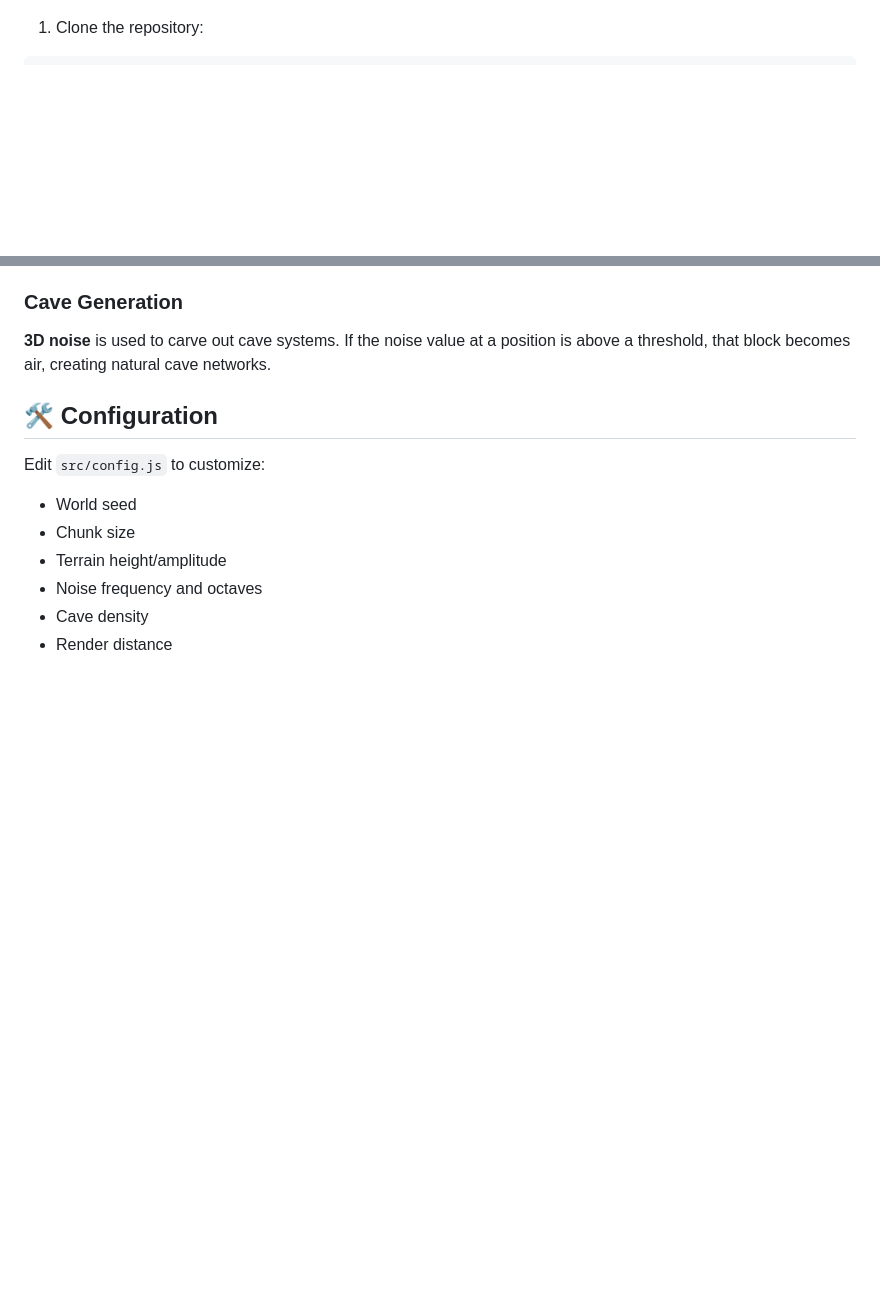
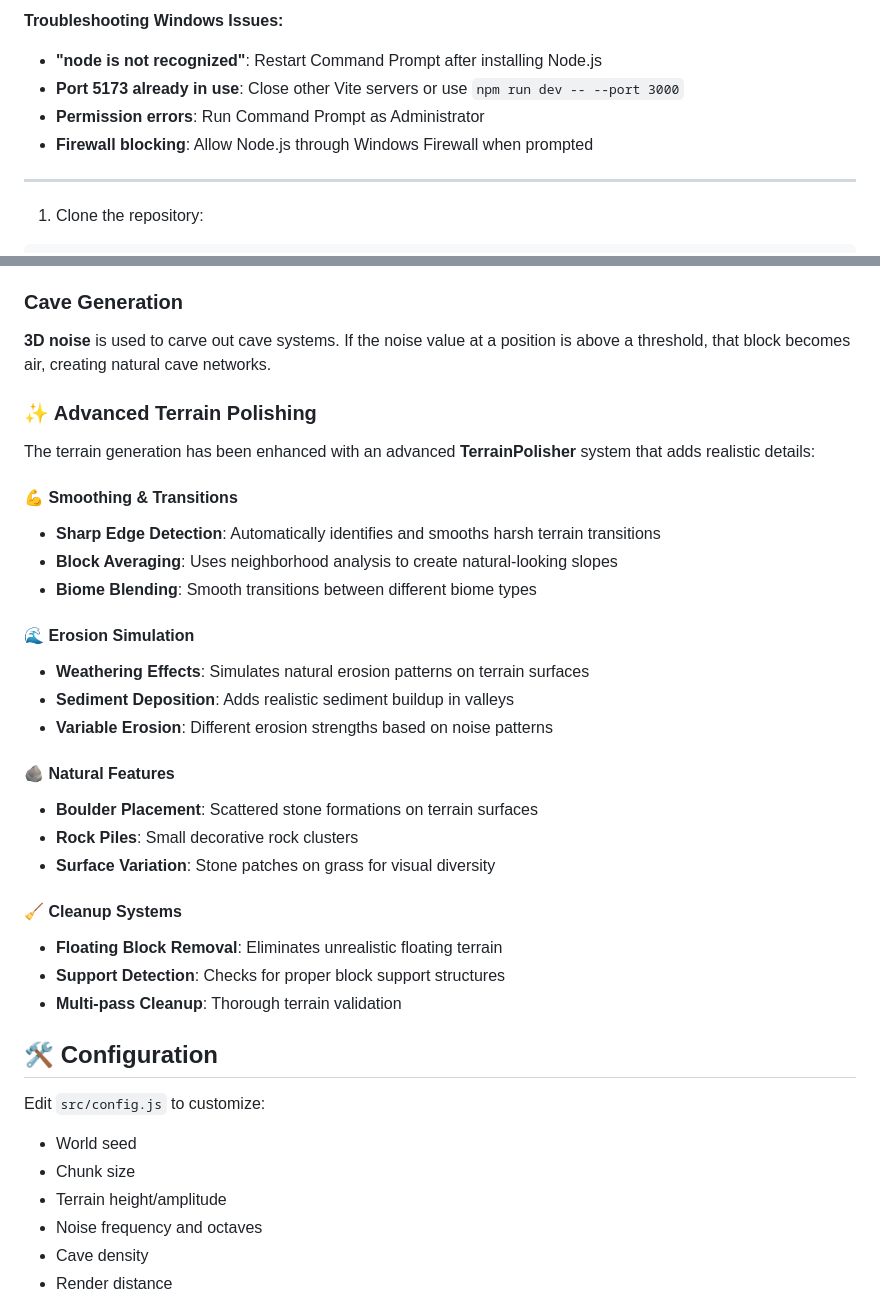
Before and after one commit to 01Fred0/mini-voxel-engine, a Markdown page: README.md, 2 parts joined by grey strips. Rendered like a GitHub page; blank space fills up the shorter version.

Commit message:
Enhance README with Windows installation instructions
Added detailed Windows installation guide and troubleshooting tips to README.

````diff
--- a/README.md
+++ b/README.md
@@ -26,3 +102,11 @@ A simplified Minecraft-like voxel engine built from scratch with procedural terr
+**Troubleshooting Windows Issues:**
+
+- **"node is not recognized"**: Restart Command Prompt after installing Node.js
+- **Port 5173 already in use**: Close other Vite servers or use `npm run dev -- --port 3000`
+- **Permission errors**: Run Command Prompt as Administrator
+- **Firewall blocking**: Allow Node.js through Windows Firewall when prompted
+
+---
 
 1. Clone the repository:
 ```bash
@@ -171,6 +255,30 @@ The world is divided into **chunks** (e.g., 16×16×64 blocks). Only chunks near
 ### Cave Generation
 **3D noise** is used to carve out cave systems. If the noise value at a position is above a threshold, that block becomes air, creating natural cave networks.
 
+
+### ✨ Advanced Terrain Polishing
+
+The terrain generation has been enhanced with an advanced **TerrainPolisher** system that adds realistic details:
+
+#### 💪 Smoothing & Transitions
+- **Sharp Edge Detection**: Automatically identifies and smooths harsh terrain transitions
+- **Block Averaging**: Uses neighborhood analysis to create natural-looking slopes
+- **Biome Blending**: Smooth transitions between different biome types
+
+#### 🌊 Erosion Simulation
+- **Weathering Effects**: Simulates natural erosion patterns on terrain surfaces
+- **Sediment Deposition**: Adds realistic sediment buildup in valleys
+- **Variable Erosion**: Different erosion strengths based on noise patterns
+
+#### 🪨 Natural Features
+- **Boulder Placement**: Scattered stone formations on terrain surfaces
+- **Rock Piles**: Small decorative rock clusters
+- **Surface Variation**: Stone patches on grass for visual diversity
+
+#### 🧹 Cleanup Systems
+- **Floating Block Removal**: Eliminates unrealistic floating terrain
+- **Support Detection**: Checks for proper block support structures
+- **Multi-pass Cleanup**: Thorough terrain validation
 ## 🛠️ Configuration
 
 Edit `src/config.js` to customize:
````
Also changed, not shown: other parts of README.md (+76 -0 lines).
